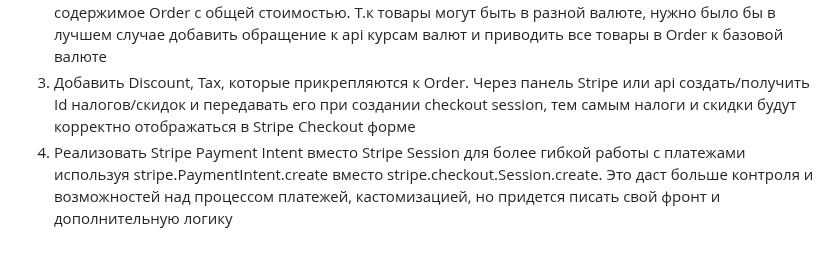
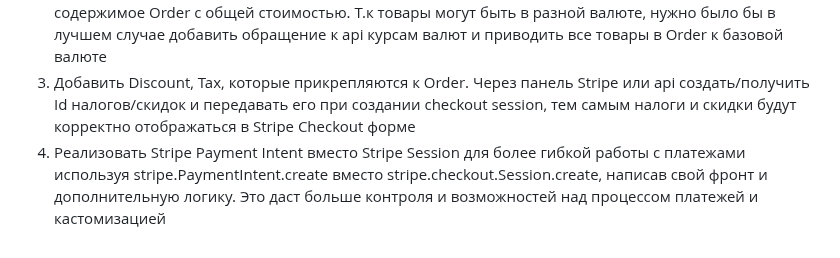
Before and after one commit to Clydewtf/django-stripe-shop, a Markdown page: README.md, the part around the change. Drawn GitHub-style.

```diff
--- a/README.md
+++ b/README.md
@@ -52,4 +52,4 @@ password: admin
 1. Создать 2 аккаунта Stripe для того, чтобы сделать 2 Stripe Keypair на две разные валюты, и в зависимости от валюты товара через отдельный метод выбирать нужный stripe.api_key для создания checkout session в методе create_checkout_session (т.к Stripe мультивалютный и оплата уже предлагается в валюте товара, 2 аккаунта решил не создавать)
 2. Добавить модель Order для объединения нескольких Items в один "заказ", платеж в Stripe на содержимое Order с общей стоимостью. Т.к товары могут быть в разной валюте, нужно было бы в лучшем случае добавить обращение к api курсам валют и приводить все товары в Order к базовой валюте
 3. Добавить Discount, Tax, которые прикрепляются к Order. Через панель Stripe или api создать/получить Id налогов/скидок и передавать его при создании checkout session, тем самым налоги и скидки будут корректно отображаться в Stripe Checkout форме
-4. Реализовать Stripe Payment Intent вместо Stripe Session для более гибкой работы с платежами используя stripe.PaymentIntent.create вместо stripe.checkout.Session.create. Это даст больше контроля и возможностей над процессом платежей, кастомизацией, но придется писать свой фронт и дополнительную логику
+4. Реализовать Stripe Payment Intent вместо Stripe Session для более гибкой работы с платежами используя stripe.PaymentIntent.create вместо stripe.checkout.Session.create, написав свой фронт и дополнительную логику. Это даст больше контроля и возможностей над процессом платежей и кастомизацией
```
